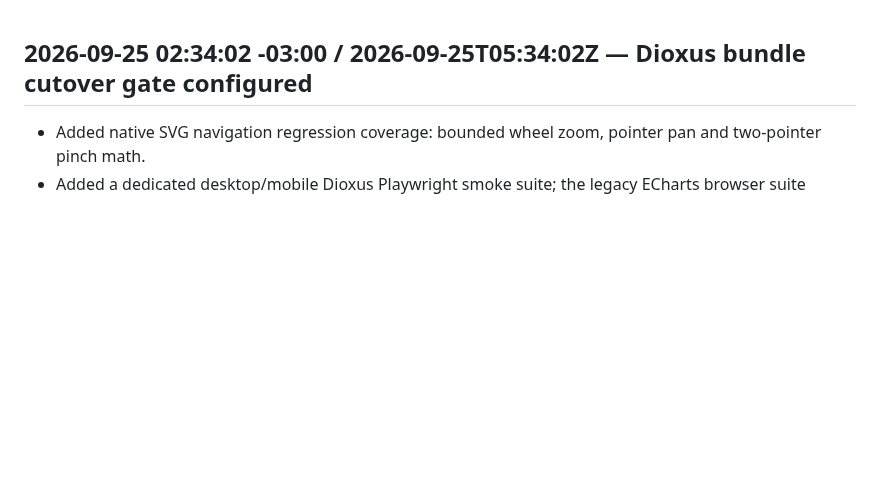
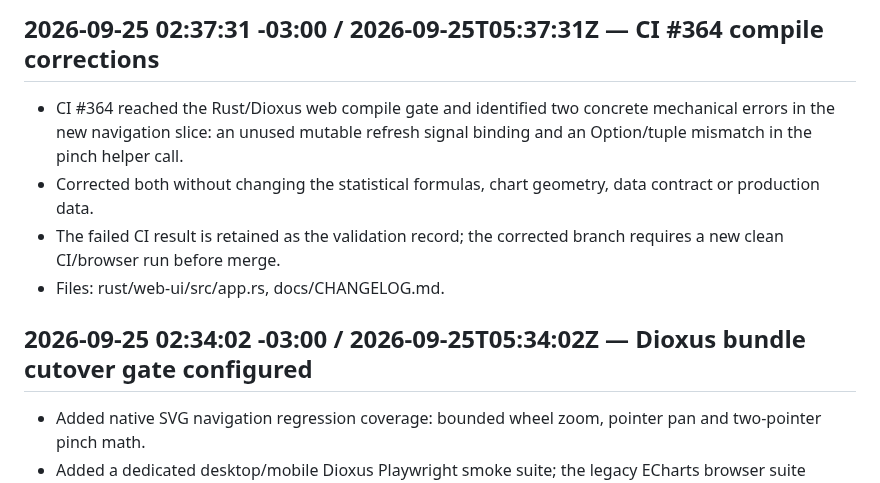
Before and after one commit to Gitdisd/pesquisas-eleitorais-br, a Markdown page: docs/CHANGELOG.md, the part around the change. Rendered like a GitHub page; blank space fills up the shorter version.

Commit message:
docs(migration): record CI #364 compiler corrections

```diff
--- a/docs/CHANGELOG.md
+++ b/docs/CHANGELOG.md
@@ -1,3 +1,10 @@
+## 2026-09-25 02:37:31 -03:00 / 2026-09-25T05:37:31Z — CI #364 compile corrections
+
+- CI #364 reached the Rust/Dioxus web compile gate and identified two concrete mechanical errors in the new navigation slice: an unused mutable refresh signal binding and an Option<tuple>/tuple mismatch in the pinch helper call.
+- Corrected both without changing the statistical formulas, chart geometry, data contract or production data.
+- The failed CI result is retained as the validation record; the corrected branch requires a new clean CI/browser run before merge.
+- Files: rust/web-ui/src/app.rs, docs/CHANGELOG.md.
+
 ## 2026-09-25 02:34:02 -03:00 / 2026-09-25T05:34:02Z — Dioxus bundle cutover gate configured
 
 - Added native SVG navigation regression coverage: bounded wheel zoom, pointer pan and two-pointer pinch math.
```
